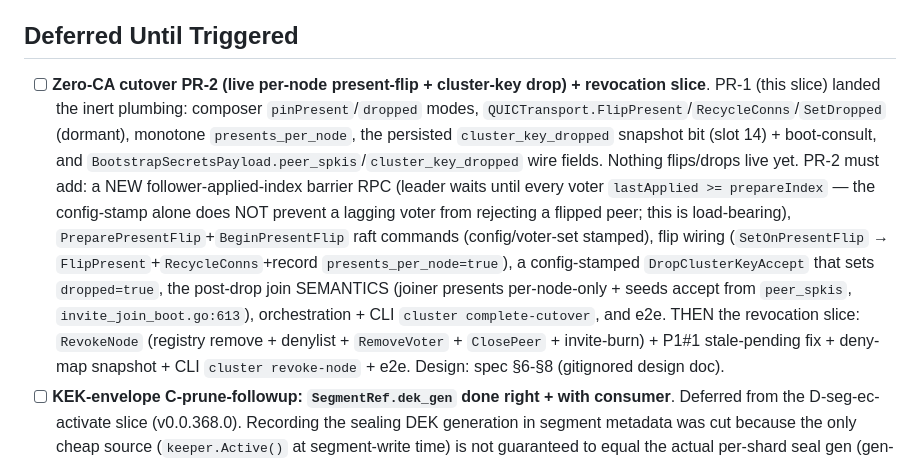
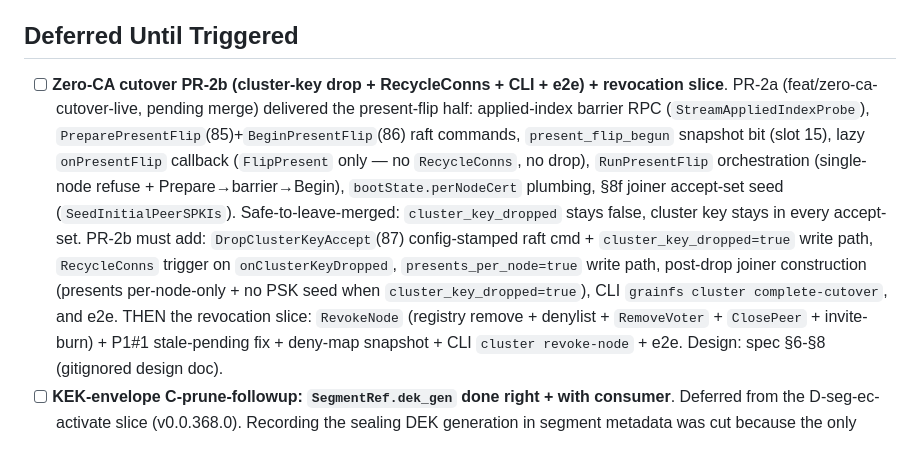
Before and after one commit to gritive/GrainFS, a Markdown page: TODOS.md, the part around the change. Drawn GitHub-style.

Commit message:
docs: update TODOS for Zero-CA PR-2a/PR-2b scope split
PR-2a (feat/zero-ca-cutover-live, pending merge) delivered the present-flip
half. Update TODOS to reflect what PR-2a covers vs what PR-2b still needs:
DropClusterKeyAccept, RecycleConns, presents_per_node write, post-drop joiner,
CLI complete-cutover, and e2e.

```diff
--- a/TODOS.md
+++ b/TODOS.md
@@ -217,19 +217,17 @@ Work these in order. Do not run them in parallel.
 
 ## Deferred Until Triggered
 
-- [ ] **Zero-CA cutover PR-2 (live per-node present-flip + cluster-key drop) + revocation slice**.
-  PR-1 (this slice) landed the inert plumbing: composer `pinPresent`/`dropped` modes,
-  `QUICTransport.FlipPresent`/`RecycleConns`/`SetDropped` (dormant), monotone
-  `presents_per_node`, the persisted `cluster_key_dropped` snapshot bit (slot 14) +
-  boot-consult, and `BootstrapSecretsPayload.peer_spkis`/`cluster_key_dropped` wire fields.
-  Nothing flips/drops live yet. PR-2 must add: a NEW follower-applied-index barrier RPC
-  (leader waits until every voter `lastApplied >= prepareIndex` — the config-stamp alone
-  does NOT prevent a lagging voter from rejecting a flipped peer; this is load-bearing),
-  `PreparePresentFlip`+`BeginPresentFlip` raft commands (config/voter-set stamped), flip
-  wiring (`SetOnPresentFlip` → `FlipPresent`+`RecycleConns`+record `presents_per_node=true`),
-  a config-stamped `DropClusterKeyAccept` that sets `dropped=true`, the post-drop join
-  SEMANTICS (joiner presents per-node-only + seeds accept from `peer_spkis`,
-  `invite_join_boot.go:613`), orchestration + CLI `cluster complete-cutover`, and e2e.
+- [ ] **Zero-CA cutover PR-2b (cluster-key drop + RecycleConns + CLI + e2e) + revocation slice**.
+  PR-2a (feat/zero-ca-cutover-live, pending merge) delivered the present-flip half: applied-index
+  barrier RPC (`StreamAppliedIndexProbe`), `PreparePresentFlip`(85)+`BeginPresentFlip`(86) raft
+  commands, `present_flip_begun` snapshot bit (slot 15), lazy `onPresentFlip` callback
+  (`FlipPresent` only — no `RecycleConns`, no drop), `RunPresentFlip` orchestration (single-node
+  refuse + Prepare→barrier→Begin), `bootState.perNodeCert` plumbing, §8f joiner accept-set seed
+  (`SeedInitialPeerSPKIs`). Safe-to-leave-merged: `cluster_key_dropped` stays false, cluster key
+  stays in every accept-set. PR-2b must add: `DropClusterKeyAccept`(87) config-stamped raft cmd +
+  `cluster_key_dropped=true` write path, `RecycleConns` trigger on `onClusterKeyDropped`,
+  `presents_per_node=true` write path, post-drop joiner construction (presents per-node-only +
+  no PSK seed when `cluster_key_dropped=true`), CLI `grainfs cluster complete-cutover`, and e2e.
   THEN the revocation slice: `RevokeNode` (registry remove + denylist + `RemoveVoter` +
   `ClosePeer` + invite-burn) + P1#1 stale-pending fix + deny-map snapshot + CLI
   `cluster revoke-node` + e2e. Design: spec §6-§8 (gitignored design doc).
```
